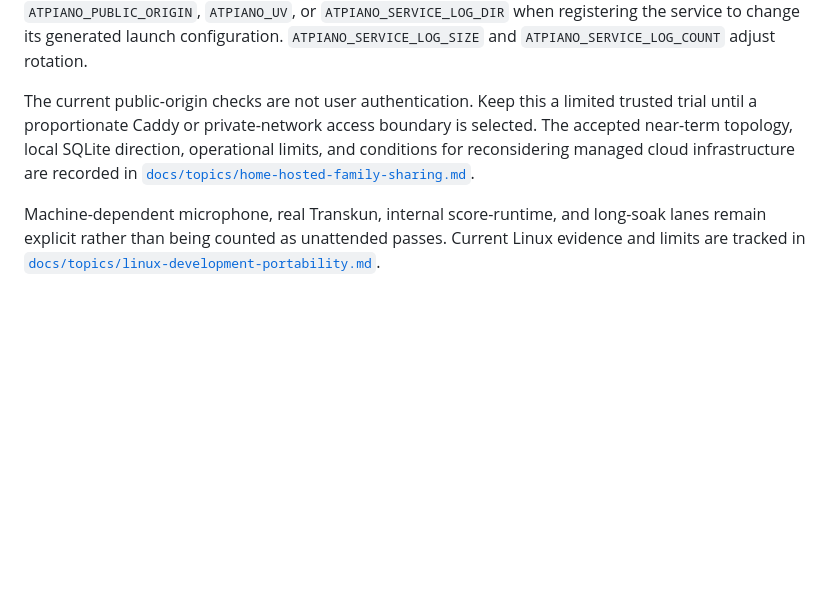
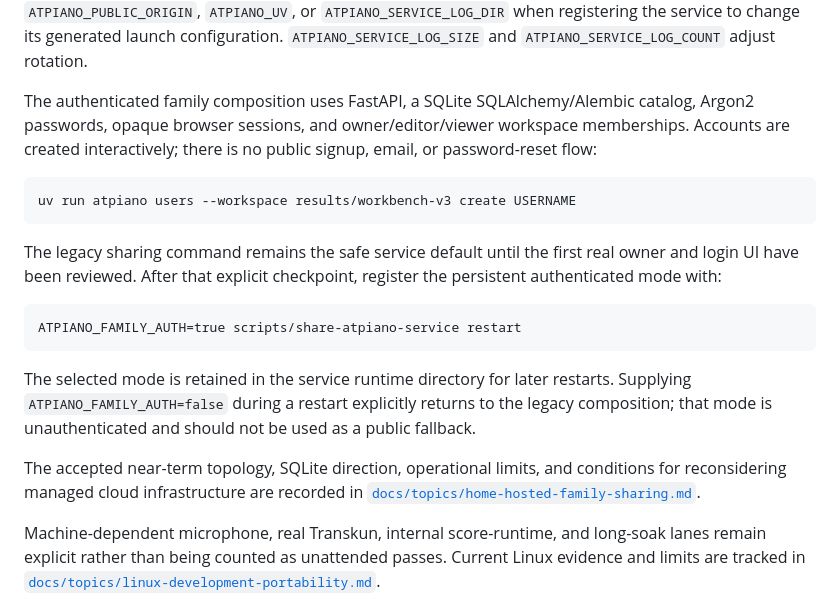
Before and after one commit to kzahel/atpiano, a Markdown page: README.md, the part around the change. Drawn GitHub-style; blank space fills up the shorter version.

````diff
--- a/README.md
+++ b/README.md
@@ -180,11 +180,30 @@ WebSockets. Override `ATPIANO_BIND_ADDRESS`, `ATPIANO_PORT`,
 registering the service to change its generated launch configuration.
 `ATPIANO_SERVICE_LOG_SIZE` and `ATPIANO_SERVICE_LOG_COUNT` adjust rotation.
 
-The current public-origin checks are not user authentication. Keep this a
-limited trusted trial until a proportionate Caddy or private-network access
-boundary is selected. The accepted near-term topology, local SQLite direction,
-operational limits, and conditions for reconsidering managed cloud
-infrastructure are recorded in
+The authenticated family composition uses FastAPI, a SQLite
+SQLAlchemy/Alembic catalog, Argon2 passwords, opaque browser sessions, and
+owner/editor/viewer workspace memberships. Accounts are created
+interactively; there is no public signup, email, or password-reset flow:
+
+```text
+uv run atpiano users --workspace results/workbench-v3 create USERNAME
+```
+
+The legacy sharing command remains the safe service default until the first
+real owner and login UI have been reviewed. After that explicit checkpoint,
+register the persistent authenticated mode with:
+
+```text
+ATPIANO_FAMILY_AUTH=true scripts/share-atpiano-service restart
+```
+
+The selected mode is retained in the service runtime directory for later
+restarts. Supplying `ATPIANO_FAMILY_AUTH=false` during a restart explicitly
+returns to the legacy composition; that mode is unauthenticated and should
+not be used as a public fallback.
+
+The accepted near-term topology, SQLite direction, operational limits, and
+conditions for reconsidering managed cloud infrastructure are recorded in
 [`docs/topics/home-hosted-family-sharing.md`](docs/topics/home-hosted-family-sharing.md).
 
 Machine-dependent microphone, real Transkun, internal score-runtime, and
````
Also changed, not shown: docs/tactical/033-sqlite-family-authentication.md (+58 -6 lines), docs/topics/home-hosted-family-sharing.md (+22 -12 lines).
